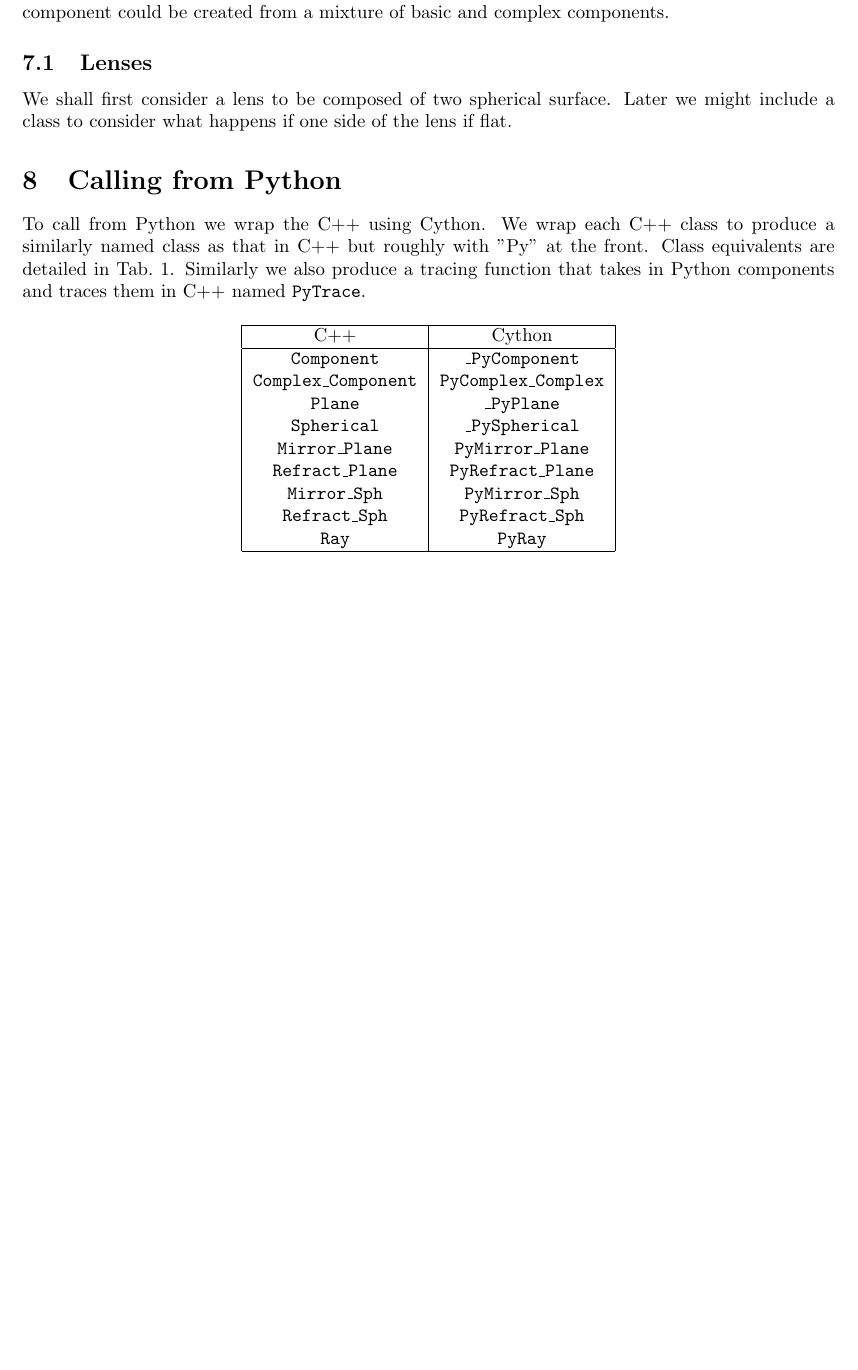
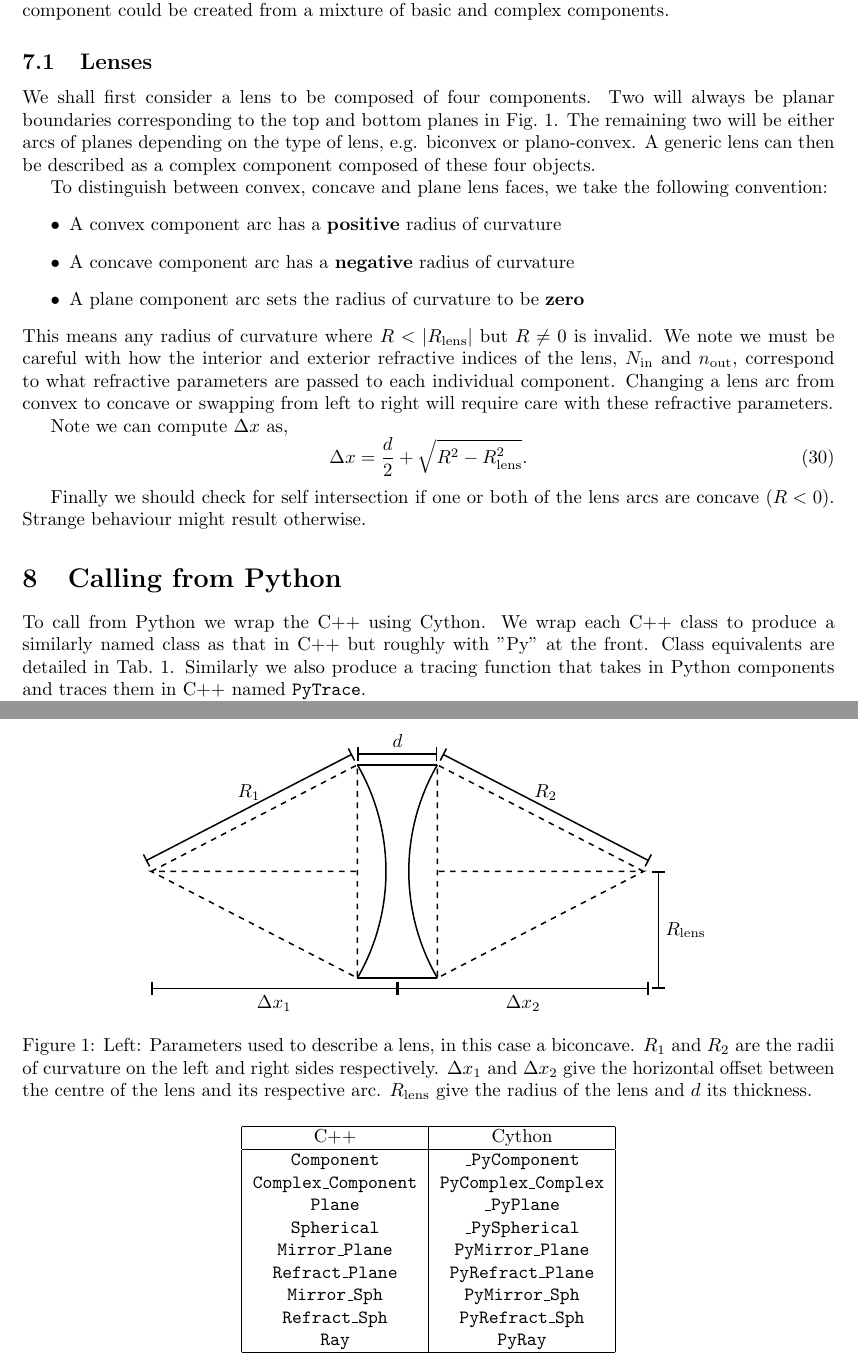
Before and after one commit to tms-ninja/geometrical-ray-tracing, a LaTeX document (docs/Ray tracing/main.tex): part of page 8 of 9 before the commit and two parts of pages 8 and 9 of 10 after it, the two joined at a grey line, cut so that both start at the same text, the shorter picture padded with empty space. Compiled offline with pdfLaTeX.

Commit message:
Update docs, expand lenses section and update diagram

```diff
--- a/docs/Ray tracing/main.tex
+++ b/docs/Ray tracing/main.tex
@@ -4,6 +4,10 @@
 \usepackage{amsmath}
 \usepackage{bm}
 \usepackage{datetime}
+\usepackage{caption}
+\usepackage{subcaption}
+\usepackage{tikz}
+
 \usepackage{listings}  % For nicely displaying Python code
 \usepackage{xcolor}
 \definecolor{keywords}{RGB}{255,0,90}
@@ -433,7 +437,54 @@ Other than the different equation for computing $\alpha$, the method should be v
 A complex component is one that is composed of other sub-components. These include objects such as lenses and prisms that can be described in terms of basic sub-components or a objects such as system of lenses, which are composed themselves of complex components. Equally, a complex component could be created from a mixture of basic and complex components.
 
 \subsection{Lenses}
-We shall first consider a lens to be composed of two spherical surface. Later we might include a class to consider what happens if one side of the lens if flat.
+We shall first consider a lens to be composed of four components. Two will always be planar boundaries corresponding to the top and bottom planes in Fig.~\ref{fig:convex lens}. The remaining two will be either arcs of planes depending on the type of lens, e.g. biconvex or plano-convex. A generic lens can then be described as a complex component composed of these four objects.
+
+To distinguish between convex, concave and plane lens faces, we take the following convention:
+\begin{itemize}
+    \item A convex component arc has a \textbf{positive} radius of curvature
+    \item A concave component arc has a \textbf{negative} radius of curvature
+    \item A plane component arc sets the radius of curvature to be \textbf{zero}
+\end{itemize}
+This means any radius of curvature where $R < |R_\mathrm{lens}|$ but $R \neq 0$ is invalid. We note we must be careful with how the interior and exterior refractive indices of the lens, $N_\mathrm{in}$ and $n_\mathrm{out}$, correspond to what refractive parameters are passed to each individual component. Changing
+a lens arc from convex to concave or swapping from left to right will require care with these refractive parameters.
+
+Note we can compute $\Delta x$ as,
+\begin{equation}
+    \Delta x = \frac{d}{2} + \sqrt{R^2 - R_\mathrm{lens}^2}.
+\end{equation}
+
+Finally we should check for self intersection if one or both of the lens arcs are concave ($R<0$). Strange behaviour might result otherwise.
+
+\begin{figure}
+    \centering
+    \begin{tikzpicture}
+        % Note (0, 2) is where tikz starts drawing the arc
+        \draw[thick] (0, 2) arc (150:210:4);
+        \draw[thick] (-1.5, 2) arc (30:-30:4);
+        \draw[thick] (0, 2) -- (-1.5, 2);
+        \draw[thick] (0, -2) -- (-1.5, -2);
+
+        \draw[thick, |-|] (-1.5, 2.2) -- (0.0, 2.2) node[pos=0.5, above] {$d$};
+
+        % Dashed lines on left & labels
+        \draw[thick, dashed]  (-5.37,0) -- (-1.5, 2) -- (-1.5, -2) -- (-5.37,0) -- (-1.5, 0);
+
+        \draw[thick, |-|] (-0.75, -2.2) -- (-5.37, -2.2) node[pos=0.5, below] {$\Delta x_1$};
+        \draw[thick, |-|] (-1.6, 2.2) -- (-5.47, 0.2) node[pos=0.5, above] {$R_1$};
+
+        % Dashed lines on right & labels
+        \draw[thick, dashed]  (3.87,0) -- (0, 2) -- (0, -2) -- (3.87,0) -- (0, 0);
+
+        \draw[thick, |-|] (-0.75, -2.2) -- (3.97, -2.2) node[pos=0.5, below] {$\Delta x_2$};
+        \draw[thick, |-|] (0.1, 2.2) -- (3.97, 0.2) node[pos=0.5, above] {$R_2$};
+
+        % R_lens on right
+        \draw[thick, |-|] (4.15, 0.0) -- (4.15, -2.2) node[pos=0.5, right] {$R_\mathrm{lens}$};
+    \end{tikzpicture}
+
+    \caption{Left: Parameters used to describe a lens, in this case a biconcave. $R_1$ and $R_2$ are the radii of curvature on the left and right sides respectively. $\Delta x_1$ and $\Delta x_2$ give the horizontal offset between the centre of the lens and its respective arc. $R_\mathrm{lens}$ give the radius of the lens and $d$ its thickness.}
+    \label{fig:convex lens}
+\end{figure}
 
 
 \section{Calling from Python}
```
Also changed, not shown: docs/Ray_tracing.pdf.
